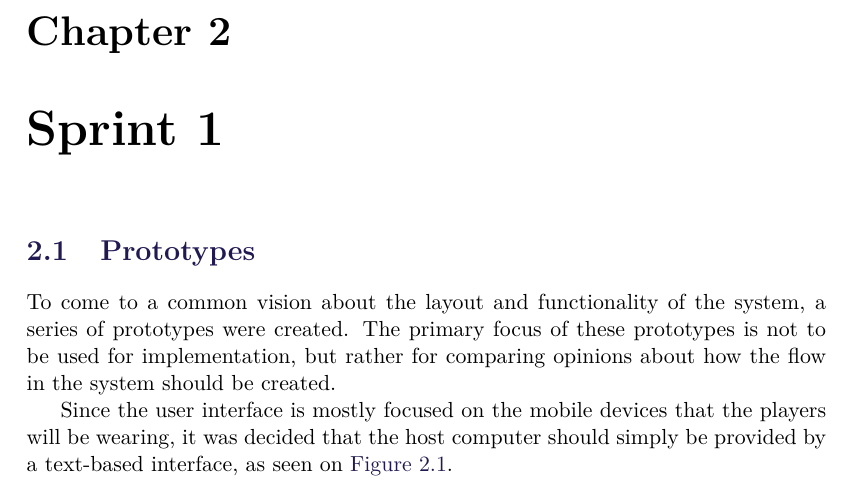
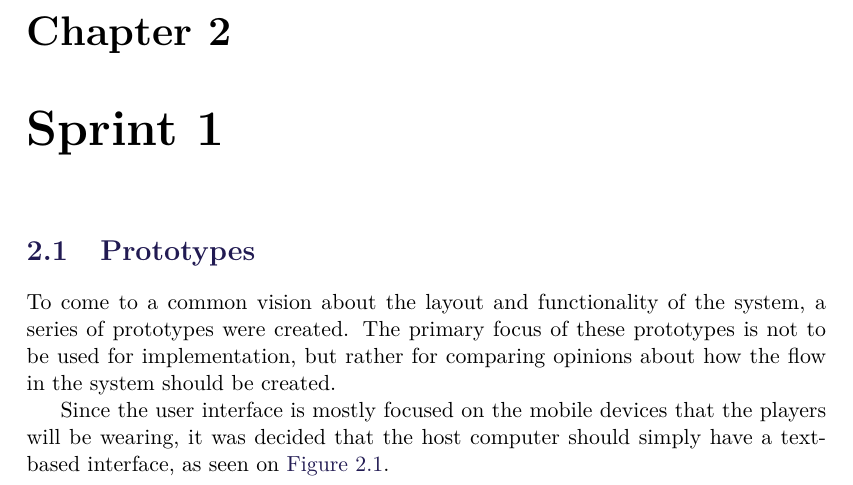
Before and after one commit to SW8-Bajs/report, a LaTeX thesis (master.tex, which reads sections/sprint-1/prototypes.tex): part of page 13 of 35, cut so that both start at the same text. Compiled offline with pdfLaTeX.

Commit message:
Update sections/sprint-1/prototypes.tex
Co-Authored-By: jenspetur94 <jenspeturtrondarson@gmail.com>

```diff
--- a/sections/sprint-1/prototypes.tex
+++ b/sections/sprint-1/prototypes.tex
@@ -2,7 +2,7 @@
 To come to a common vision about the layout and functionality of the system, a series of prototypes were created.
 The primary focus of these prototypes is not to be used for implementation, but rather for comparing opinions about how the flow in the system should be created.
 
-Since the user interface is mostly focused on the mobile devices that the players will be wearing, it was decided that the host computer should simply be provided by a text-based interface, as seen on \autoref{fig:prototype:hostlobby}.
+Since the user interface is mostly focused on the mobile devices that the players will be wearing, it was decided that the host computer should simply have a text-based interface, as seen on \autoref{fig:prototype:hostlobby}.
 
 \begin{figure}[H]
     \centering
```
